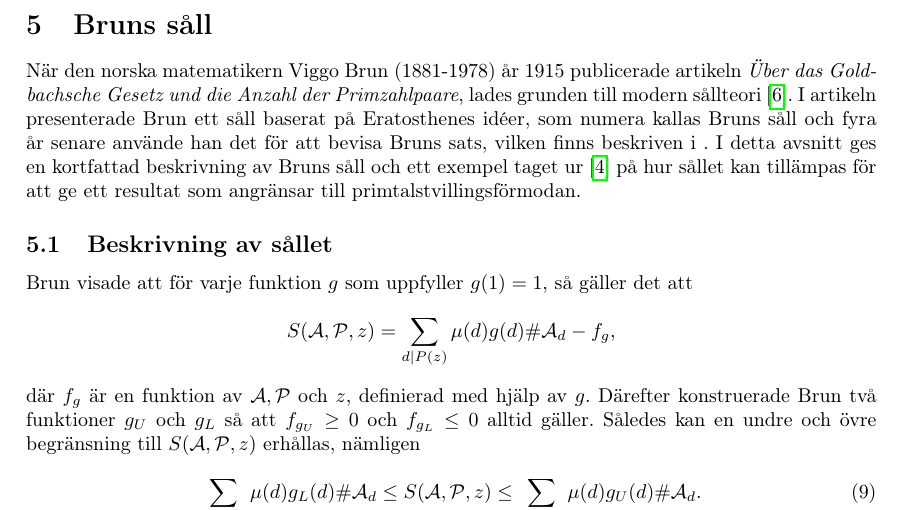
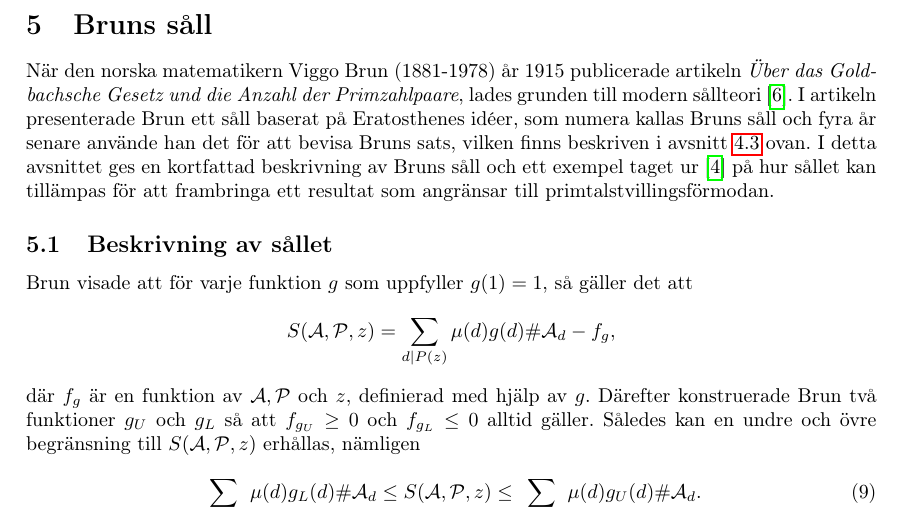
Before and after one commit to ElComadore/Matematiska-S-ll, a LaTeX paper (main.tex, which reads nils/brun.tex): part of page 14 of 25, cut so that both start at the same text. Compiled offline with pdfLaTeX.

Commit message:
Små grejer i brunt

```diff
--- a/nils/brun.tex
+++ b/nils/brun.tex
@@ -6,8 +6,8 @@ I detta avsnitt ges en kortfattad beskrivning av Bruns såll och ett exempel tag
 \end{comment}
 
 När den norska matematikern Viggo Brun (1881-1978) år 1915 publicerade artikeln \textit{Über das Goldbachsche Gesetz und die Anzahl der Primzahlpaare}, lades grunden till modern sållteori \cite{ViggoBrun}.
-I artikeln presenterade Brun ett såll baserat på Eratosthenes idéer, som numera kallas Bruns såll och fyra år senare använde han det för att bevisa Bruns sats, vilken finns beskriven i .
-I detta avsnitt ges en kortfattad beskrivning av Bruns såll och ett exempel taget ur \cite{cojocarumurty} på hur sållet kan tillämpas för att ge ett resultat som angränsar till primtalstvillingsförmodan.
+I artikeln presenterade Brun ett såll baserat på Eratosthenes idéer, som numera kallas Bruns såll och fyra år senare använde han det för att bevisa Bruns sats, vilken finns beskriven i avsnitt \ref{eratosthenes.tillämpning} ovan.
+I detta avsnittet ges en kortfattad beskrivning av Bruns såll och ett exempel taget ur \cite{cojocarumurty} på hur sållet kan tillämpas för att frambringa ett resultat som angränsar till primtalstvillingsförmodan.
 
 
 \subsection{Beskrivning av sållet}
```
